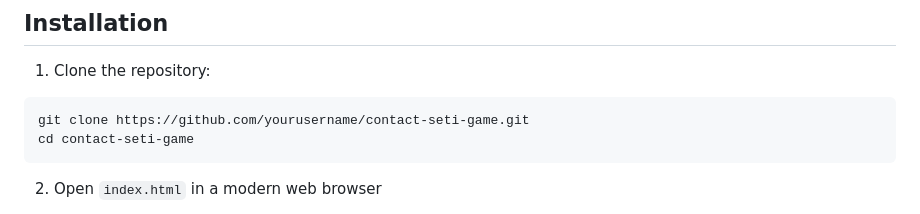
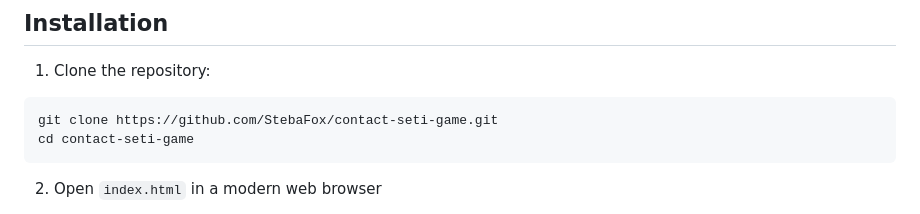
Before and after one commit to StebaFox/contact-game, a Markdown page: README.md, the part around the change. GitHub-like rendering.

````diff
--- a/README.md
+++ b/README.md
@@ -41,7 +41,7 @@ A browser-based SETI (Search for Extraterrestrial Intelligence) signal analysis
 
 1. Clone the repository:
 ```bash
-git clone https://github.com/yourusername/contact-seti-game.git
+git clone https://github.com/StebaFox/contact-seti-game.git
 cd contact-seti-game
 ```
 
````
